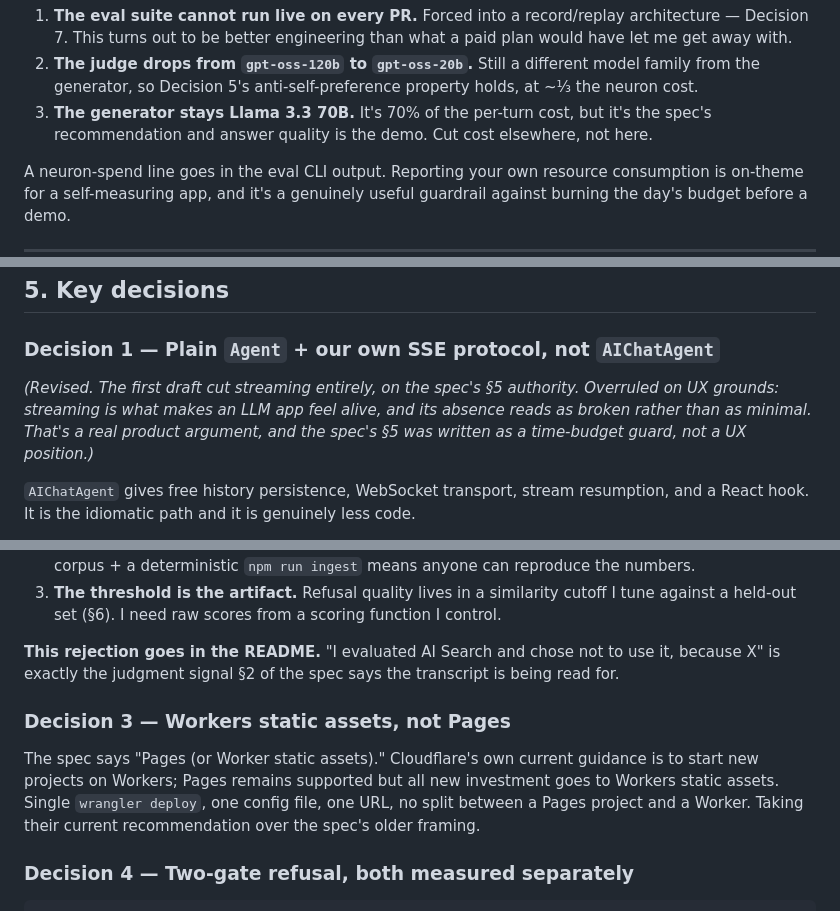
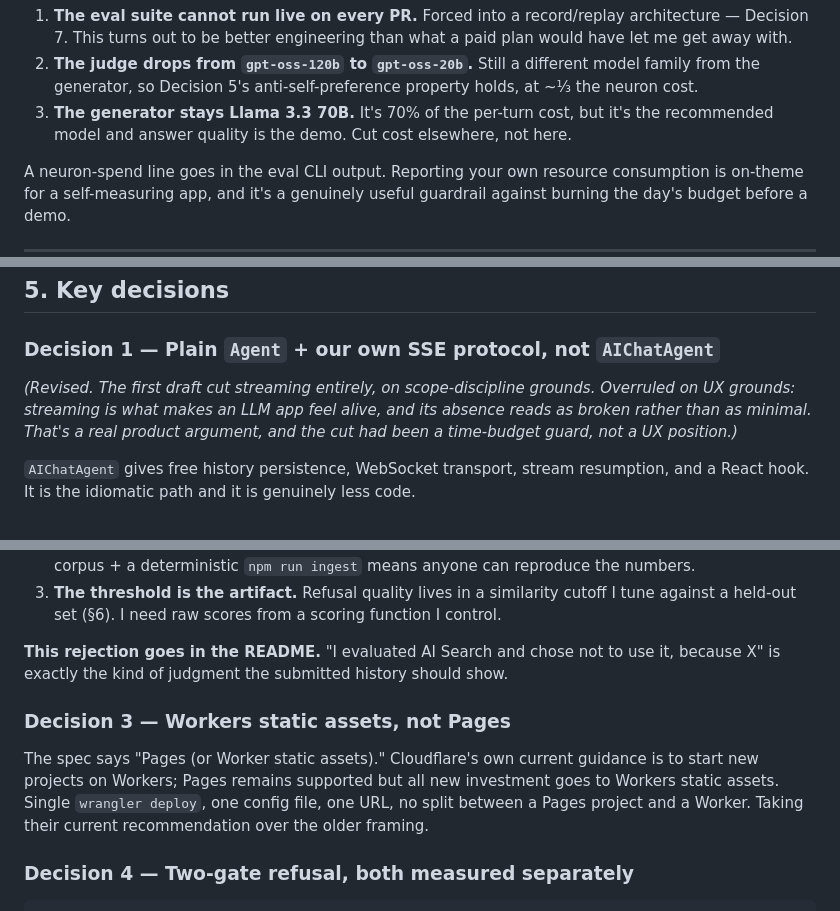
Before and after one commit to seth-zapata/glassbox, a Markdown page: docs/DESIGN.md, 3 parts joined by grey strips. Drawn GitHub-style.

```diff
--- a/docs/DESIGN.md
+++ b/docs/DESIGN.md
@@ -116,8 +116,8 @@ Three consequences, all of which improve the design:
    get away with.
 2. **The judge drops from `gpt-oss-120b` to `gpt-oss-20b`.** Still a different model family from
    the generator, so Decision 5's anti-self-preference property holds, at ~⅓ the neuron cost.
-3. **The generator stays Llama 3.3 70B.** It's 70% of the per-turn cost, but it's the spec's
-   recommendation and answer quality is the demo. Cut cost elsewhere, not here.
+3. **The generator stays Llama 3.3 70B.** It's 70% of the per-turn cost, but it's the recommended
+   model and answer quality is the demo. Cut cost elsewhere, not here.
 
 A neuron-spend line goes in the eval CLI output. Reporting your own resource consumption is
 on-theme for a self-measuring app, and it's a genuinely useful guardrail against burning the
@@ -272,10 +272,10 @@ This table goes in the README verbatim, per the spec's done-criteria.
 
 ### Decision 1 — Plain `Agent` + our own SSE protocol, not `AIChatAgent`
 
-*(Revised. The first draft cut streaming entirely, on the spec's §5 authority. Overruled on UX
+*(Revised. The first draft cut streaming entirely, on scope-discipline grounds. Overruled on UX
 grounds: streaming is what makes an LLM app feel alive, and its absence reads as broken rather
-than as minimal. That's a real product argument, and the spec's §5 was written as a
-time-budget guard, not a UX position.)*
+than as minimal. That's a real product argument, and the cut had been
+a time-budget guard, not a UX position.)*
 
 `AIChatAgent` gives free history persistence, WebSocket transport, stream resumption, and a React
 hook. It is the idiomatic path and it is genuinely less code.
@@ -317,14 +317,14 @@ most of day 2.
    against a held-out set (§6). I need raw scores from a scoring function I control.
 
 **This rejection goes in the README.** "I evaluated AI Search and chose not to use it, because
-X" is exactly the judgment signal §2 of the spec says the transcript is being read for.
+X" is exactly the kind of judgment the submitted history should show.
 
 ### Decision 3 — Workers static assets, not Pages
 
 The spec says "Pages (or Worker static assets)." Cloudflare's own current guidance is to start
 new projects on Workers; Pages remains supported but all new investment goes to Workers static
 assets. Single `wrangler deploy`, one config file, one URL, no split between a Pages project and
-a Worker. Taking their current recommendation over the spec's older framing.
+a Worker. Taking their current recommendation over the older framing.
 
 ### Decision 4 — Two-gate refusal, both measured separately
 
```
Also changed, not shown: other parts of docs/DESIGN.md (+10 -10 lines).
